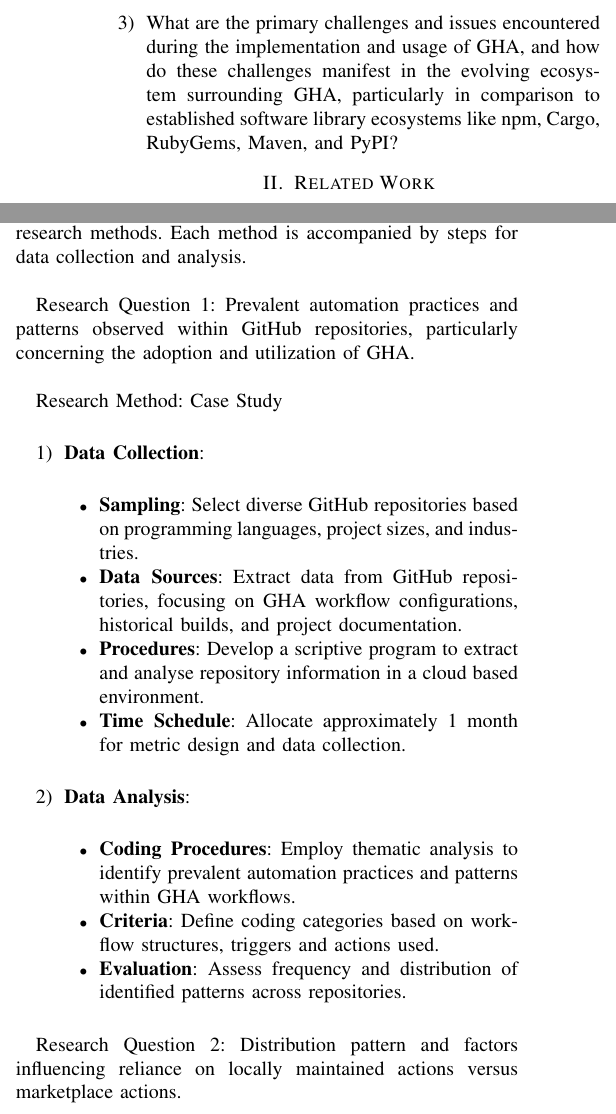
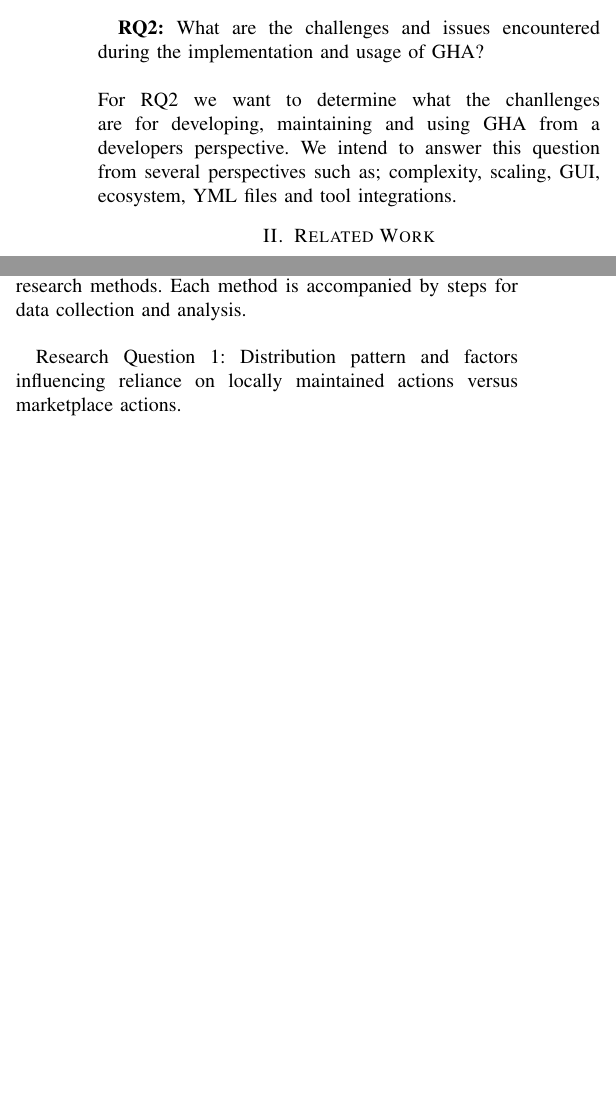
Before and after one commit to WalrusArtist/SEM-Thesis, a LaTeX thesis (thesis/DIT837_BachelorThesis_Proposal_Template/conference_041818.tex): two parts of the columns of pages 2 and 3 of 5 before the commit and two parts of the columns of pages 2 and 3 of 4 after it, joined at a grey line, cut so that both start at the same text, the shorter picture padded with empty space. Compiled offline with pdfLaTeX; a missing font is replaced by an installed copy or a similar font; a LaTeX package or settings file that is missing is left out.

Commit message:
Improve the introduction and remove RQ1

```diff
--- a/thesis/DIT837_BachelorThesis_Proposal_Template/conference_041818.tex
+++ b/thesis/DIT837_BachelorThesis_Proposal_Template/conference_041818.tex
@@ -48,5 +43,13 @@ Through this research, we intend to answer the following questions:
-    \item What are the primary challenges and issues encountered during the implementation and usage of GHA, and how do these challenges manifest in the evolving ecosystem surrounding GHA, particularly in comparison to established software library ecosystems like npm, Cargo, RubyGems, Maven, and PyPI?
-\end{enumerate}
+
+     \textbf{RQ1:} To what extent do developers rely on locally maintained actions within their repositories, as opposed to utilizing actions available on the GitHub marketplace, and what factors contribute to this distribution pattern?
+\\
+\\
+We selected RQ1 in order to distinguish between the problems faced between locally maintained and marketplace actions. It is not currently known now the exact factors that contribute to this distribution. There are also worlkflows that utilise both action types and knowing which action types are more locally maintained opposed to others, will give great insight into the decision making of designing a worlkflow. \\
+
+     \textbf{RQ2:} What are the challenges and issues encountered during the implementation and usage of GHA?\\
+\\
+For RQ2 we want to determine what the chanllenges are for developing, maintaining and using GHA from a developers perspective. We intend to answer this question from several perspectives such as; complexity, scaling, GUI, ecosystem, YML files and tool integrations.
+
 
 \section{Related Work}
 Previous studies on the use of GHA have shown its significant rise in popularity after only 18 months of its official release, thereby slowly replacing the use of traditional CI/CD services in GitHub repositories \cite{b15}. Unlike traditional CI/CD services, GHA assists the software development processes by improving code reviews, team communication and internal repository management in addition to automating the build and test procedures of software \cite{b16}. This emerging popularity on the use of GHA and the increasing number of reusable actions that can be found on its marketplace led GHA to be considered similar to popular reusable software libraries distributed by package managers such as npm, Cargo, RubyGems, Maven and PyPI and so on \cite{b4}. However, this also means GHA is more likely to face similar problems that are currently encountered by these reusable libraries. Consequently, this would increase the chances of failure when building GitHub workflows in GitHub repositories leading to unsuccessful deployment of software packages.
@@ -97,30 +100,7 @@ RQ3: What are the primary challenges and issues encountered during the implement
 
 This section outlines the methodology to address each research question outlined in Section III.A using appropriate research methods. Each method is accompanied by steps for data collection and analysis.\\
 
-Research Question 1: Prevalent automation practices and patterns observed within GitHub repositories, particularly concerning the adoption and utilization of GHA.\\
-
-Research Method: Case Study\\
-
-\begin{enumerate}
-
-    \item \textbf{Data Collection}:\\
-    \begin{itemize}
-        \item \textbf{Sampling}: Select diverse GitHub repositories based on programming languages, project sizes, and industries.
-        \item \textbf{Data Sources}: Extract data from GitHub repositories, focusing on GHA workflow configurations, historical builds, and project documentation.
-        \item \textbf{Procedures}: Develop a scriptive program to extract and analyse repository information in a cloud based environment.
-        \item \textbf{Time Schedule}: Allocate approximately 1 month for metric design and data collection.\\
-    \end{itemize}
-
-    \item \textbf{Data Analysis}:\\
-    \begin{itemize}
-        \item \textbf{Coding Procedures}: Employ thematic analysis to identify prevalent automation practices and patterns within GHA workflows.
-        \item \textbf{Criteria}: Define coding categories based on workflow structures, triggers and actions used.
-        \item \textbf{Evaluation}: Assess frequency and distribution of identified patterns across repositories.\\
-    \end{itemize}
-\end{enumerate}
-
-
-Research Question 2: Distribution pattern and factors influencing reliance on locally maintained actions versus marketplace actions.\\
+Research Question 1: Distribution pattern and factors influencing reliance on locally maintained actions versus marketplace actions.\\
 
 Research Method: Survey\\
 
```
Also changed, not shown: thesis/DIT837_BachelorThesis_Proposal_Template/conference_041818.pdf, thesis/DIT837_BachelorThesis_Proposal_Template/conference_041818.tex (11 more changed lines), 1 other file.
